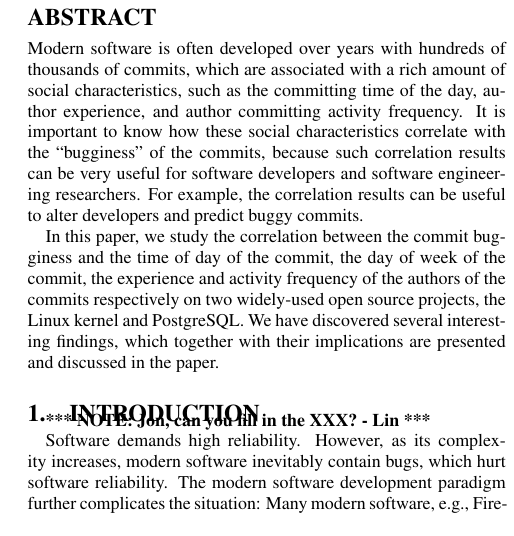
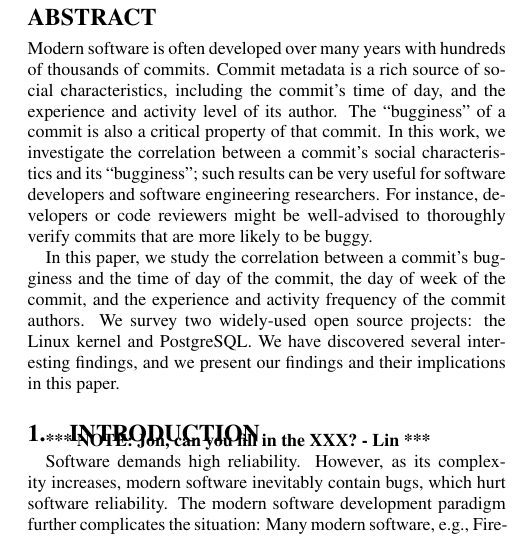
Before and after one commit to eyolfson/scc, a LaTeX paper (msr-2010/paper.tex, which reads msr-2010/abstract.tex): part of one column of page 1 of 7, cut so that both start at the same text. Compiled offline with pdfLaTeX.

Commit message:
Text cleanup in abstract.

```diff
--- a/msr-2010/abstract.tex
+++ b/msr-2010/abstract.tex
@@ -1,19 +1,21 @@
 
-Modern software is often developed over years with hundreds of thousands of
-commits, which are associated with a rich amount of social characteristics, such as
-the committing time of the day, author experience, and author committing activity frequency.
-It is important to know how these social characteristics correlate with the ``bugginess''
-of the commits, because such correlation results can be very useful for
-software developers and software engineering researchers.
-For example, the correlation results can be useful to alter developers
-and predict buggy commits.
+Modern software is often developed over many years with hundreds of
+thousands of commits. Commit metadata is a rich source of social
+characteristics, including the commit's time of day, and the
+experience and activity level of its author.  The ``bugginess'' of a
+commit is also a critical property of that commit.  In this work, we
+investigate the correlation between a commit's social characteristics
+and its ``bugginess''; such results can be very useful for software
+developers and software engineering researchers. For instance,
+developers or code reviewers might be well-advised to thoroughly
+verify commits that are more likely to be buggy.
 
 In this paper, we study the correlation between
-the commit bugginess and the time of day of the commit, the day of week of the commit,
-the experience and activity frequency of the authors of the commits respectively on
-two widely-used open source projects, the Linux kernel and PostgreSQL.
-We have discovered several interesting findings, which together with their implications
-are presented and discussed in the paper.
+a commit's bugginess and the time of day of the commit, the day of week of the commit,
+and the experience and activity frequency of the commit authors.
+We survey two widely-used open source projects: the Linux kernel and PostgreSQL.
+We have discovered several interesting findings, and we present our findings and their implications
+in this paper.
 
 %Our main findings include: (1) commits submitted between midnight and 3 AM are significantly
 %buggier and commits submitted between 7-9 AM are less buggier, implying that
```
